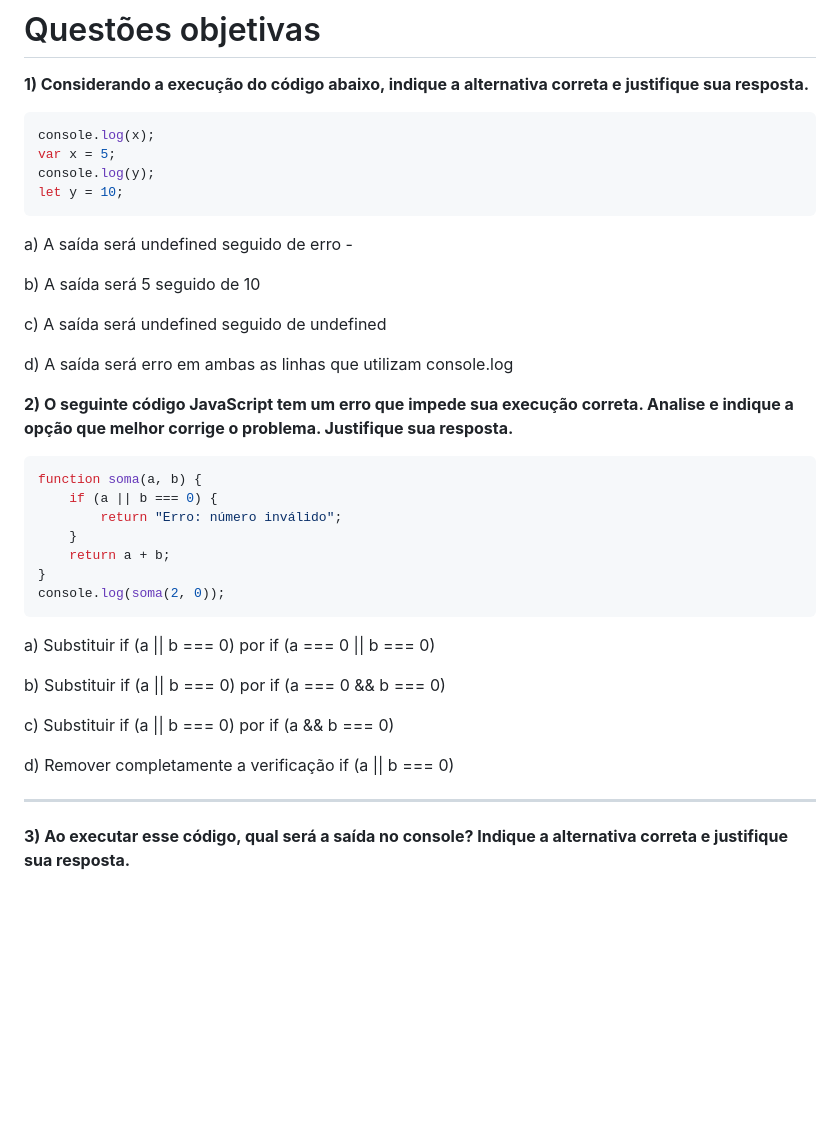
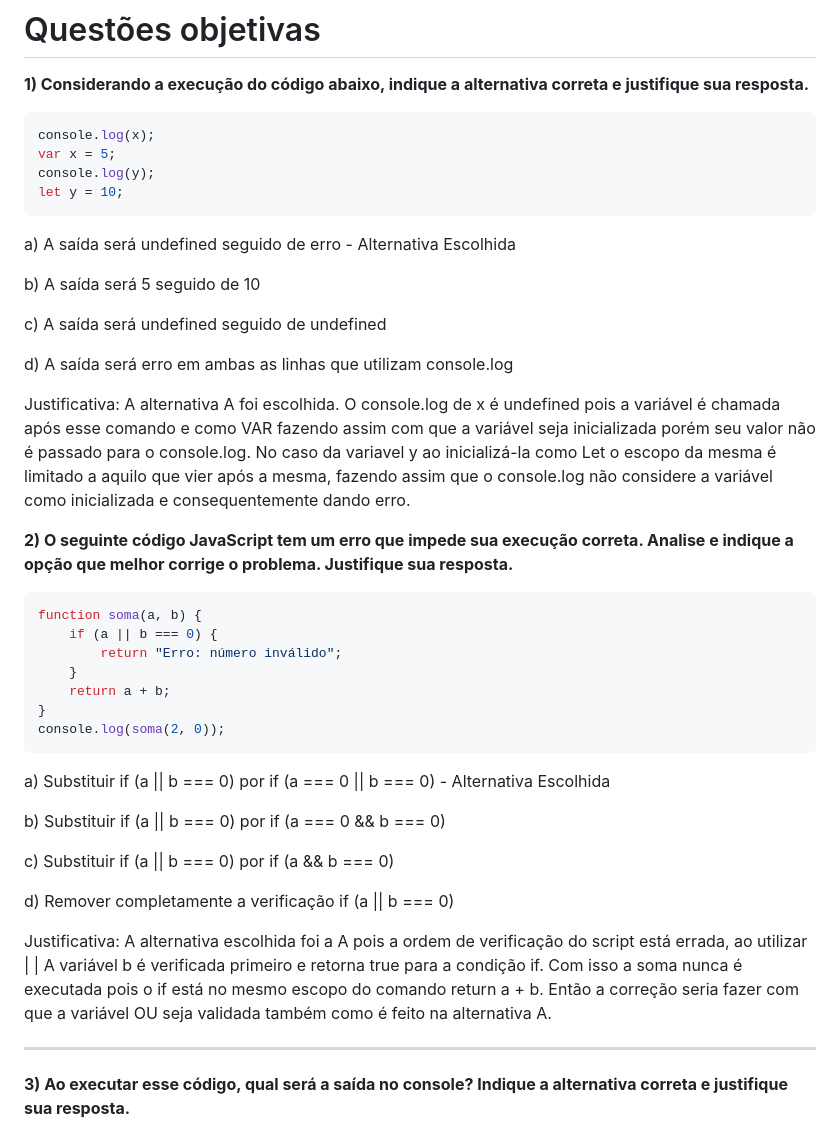
Before and after one commit to guihassen/Lista-Exercicios, a Markdown page: lista_01.md, the part around one of its changes. Rendered like a GitHub page; blank space fills up the shorter version.

````diff
--- a/lista_01.md
+++ b/lista_01.md
@@ -22,7 +22,7 @@ var x = 5;
 console.log(y);
 let y = 10;
 ```
-a) A saída será undefined seguido de erro -
+a) A saída será undefined seguido de erro - Alternativa Escolhida
 
 b) A saída será 5 seguido de 10
 
@@ -30,6 +30,7 @@ c) A saída será undefined seguido de undefined
 
 d) A saída será erro em ambas as linhas que utilizam console.log
 
+Justificativa: A alternativa A foi escolhida. O console.log de x é undefined pois a variável é chamada após esse comando e como VAR fazendo assim com que a variável seja inicializada porém seu valor não é passado para o console.log. No caso da variavel y ao inicializá-la como Let o escopo da mesma é limitado a aquilo que vier após a mesma, fazendo assim que o console.log não considere a variável como inicializada e consequentemente dando erro.
 
 **2) O seguinte código JavaScript tem um erro que impede sua execução correta. Analise e indique a opção que melhor corrige o problema. Justifique sua resposta.**
 
@@ -43,13 +44,15 @@ function soma(a, b) {
 console.log(soma(2, 0));
 ```
 
-a) Substituir if (a || b === 0) por if (a === 0 || b === 0)
+a) Substituir if (a || b === 0) por if (a === 0 || b === 0) - Alternativa Escolhida
 
 b) Substituir if (a || b === 0) por if (a === 0 && b === 0)
 
 c) Substituir if (a || b === 0) por if (a && b === 0)
 
 d) Remover completamente a verificação if (a || b === 0)
+
+Justificativa: A alternativa escolhida foi a A pois a ordem de verificação do script está errada, ao utilizar | | A variável b é verificada primeiro e retorna true para a condição if. Com isso a soma nunca é executada pois o if está no mesmo escopo do comando return a + b. Então a correção seria fazer com que a variável OU seja validada também como é feito na alternativa A.
 
 ______
 **3) Ao executar esse código, qual será a saída no console? Indique a alternativa correta e justifique sua resposta.**
````
Also changed, not shown: other parts of lista_01.md (+73 -6 lines).
